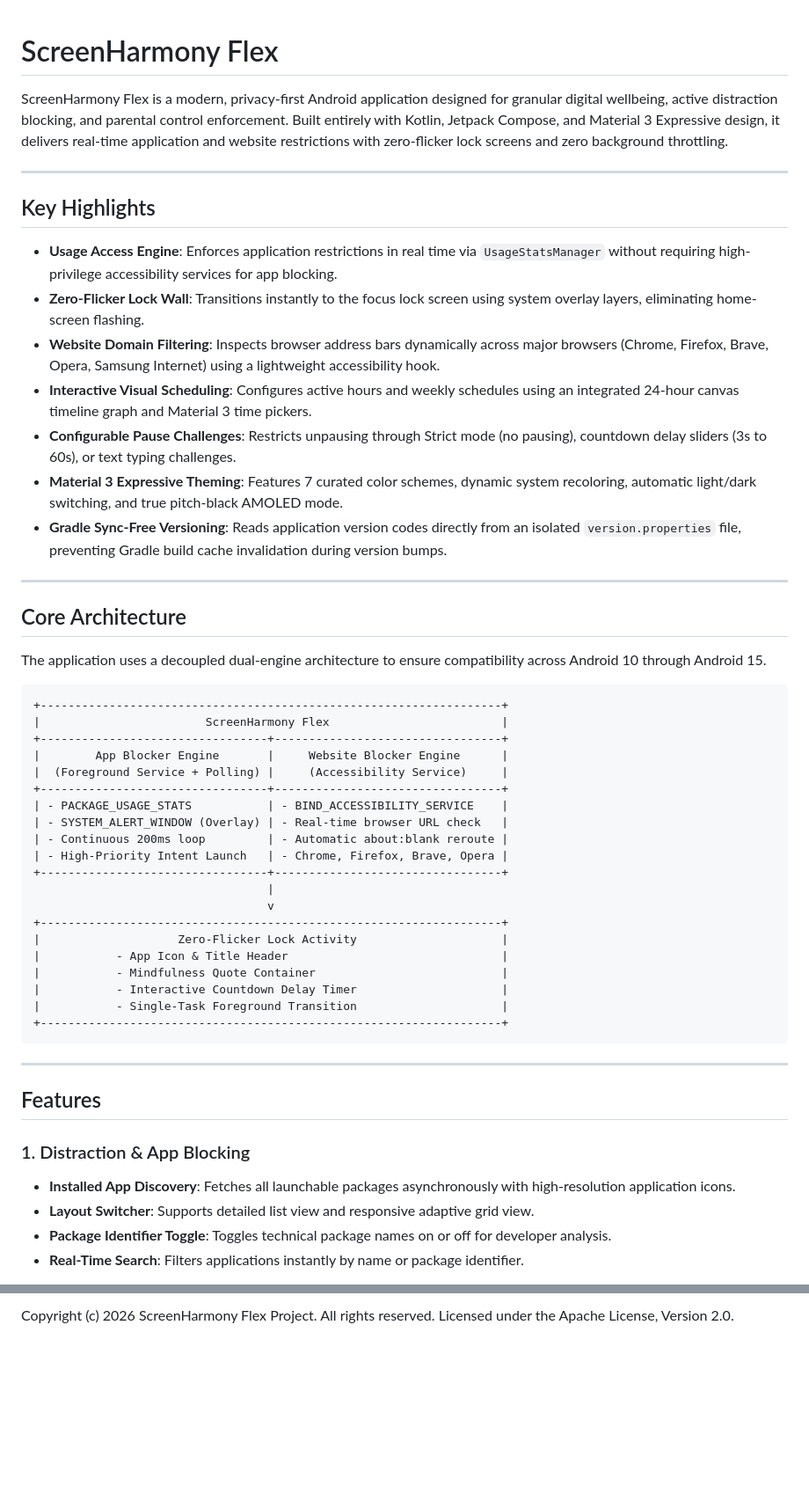
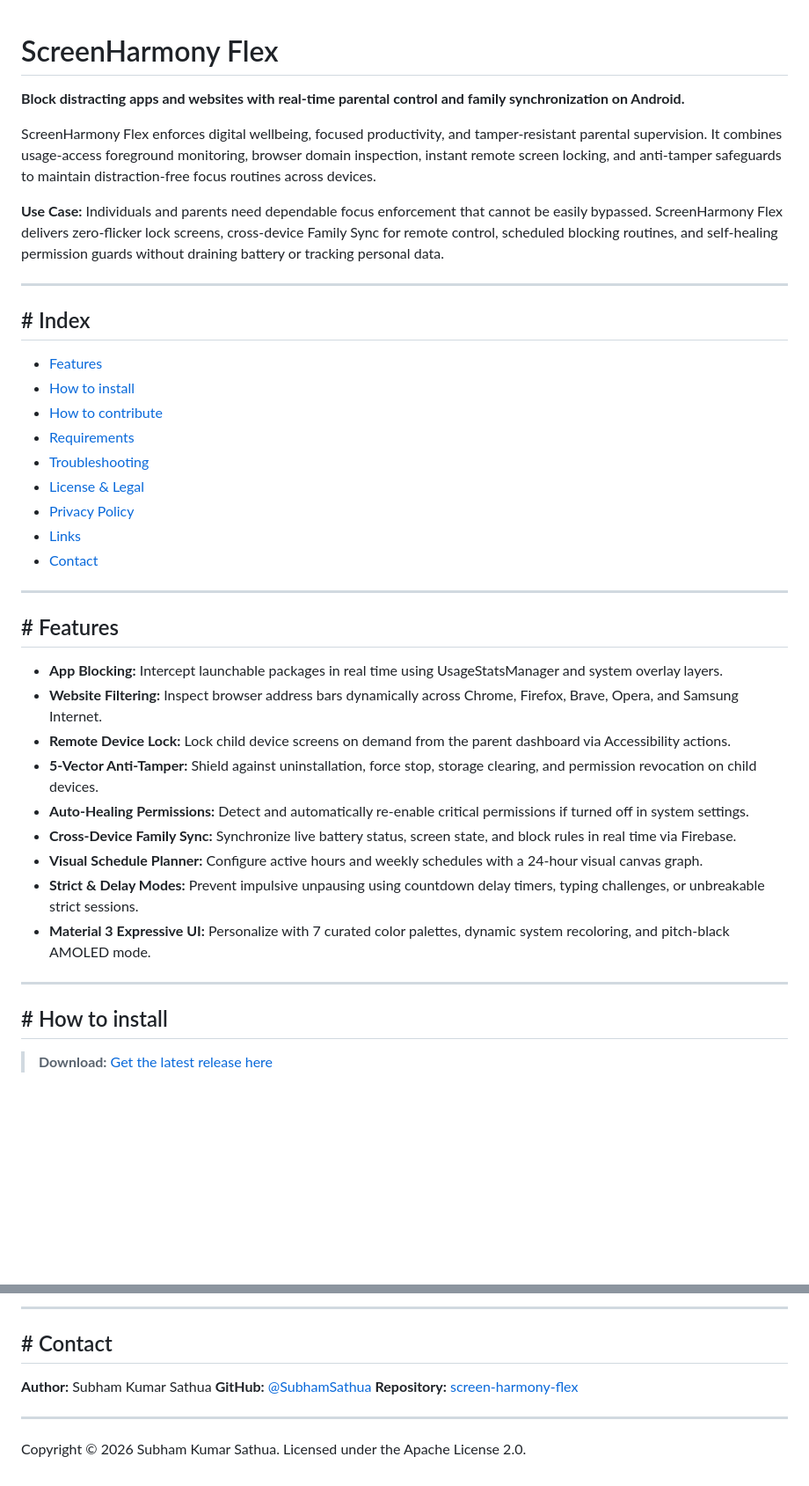
Before and after one commit to SubhamSathua/screen-harmony-flex, a Markdown page: README.md, 2 parts joined by grey strips. Shown at 88% size. Rendered like a GitHub page; blank space fills up the shorter version.

Commit message:
docs: standardize README.md and add SECURITY.md following exact reference rules

````diff
--- a/README.md
+++ b/README.md
@@ -1,55 +1,47 @@
+<!--
+# RULES for README.md
+- no emojies.
+- the intro description will be designed based on: main feature, functionality at first of the sentence as nobody reads full sentence so they must learn just by reading few first words of sentence.
+-->
+
 # ScreenHarmony Flex
 
-ScreenHarmony Flex is a modern, privacy-first Android application designed for granular digital wellbeing, active distraction blocking, and parental control enforcement. Built entirely with Kotlin, Jetpack Compose, and Material 3 Expressive design, it delivers real-time application and website restrictions with zero-flicker lock screens and zero background throttling.
+**Block distracting apps and websites with real-time parental control and family synchronization on Android.**
+
+ScreenHarmony Flex enforces digital wellbeing, focused productivity, and tamper-resistant parental supervision. It combines usage-access foreground monitoring, browser domain inspection, instant remote screen locking, and anti-tamper safeguards to maintain distraction-free focus routines across devices.
+
+**Use Case:**
+Individuals and parents need dependable focus enforcement that cannot be easily bypassed. ScreenHarmony Flex delivers zero-flicker lock screens, cross-device Family Sync for remote control, scheduled blocking routines, and self-healing permission guards without draining battery or tracking personal data.
 
 ---
 
-## Key Highlights
-
-- **Usage Access Engine**: Enforces application restrictions in real time via `UsageStatsManager` without requiring high-privilege accessibility services for app blocking.
-- **Zero-Flicker Lock Wall**: Transitions instantly to the focus lock screen using system overlay layers, eliminating home-screen flashing.
-- **Website Domain Filtering**: Inspects browser address bars dynamically across major browsers (Chrome, Firefox, Brave, Opera, Samsung Internet) using a lightweight accessibility hook.
-- **Interactive Visual Scheduling**: Configures active hours and weekly schedules using an integrated 24-hour canvas timeline graph and Material 3 time pickers.
-- **Configurable Pause Challenges**: Restricts unpausing through Strict mode (no pausing), countdown delay sliders (3s to 60s), or text typing challenges.
-- **Material 3 Expressive Theming**: Features 7 curated color schemes, dynamic system recoloring, automatic light/dark switching, and true pitch-black AMOLED mode.
-- **Gradle Sync-Free Versioning**: Reads application version codes directly from an isolated `version.properties` file, preventing Gradle build cache invalidation during version bumps.
+## # Index
+- [Features](#-features)
+- [How to install](#-how-to-install)
+- [How to contribute](#-how-to-contribute)
+- [Requirements](#-requirements)
+- [Troubleshooting](#-troubleshooting)
+- [License & Legal](#-license--legal)
+- [Privacy Policy](#-privacy-policy)
+- [Links](#-links)
+- [Contact](#-contact)
 
 ---
 
-## Core Architecture
-
-The application uses a decoupled dual-engine architecture to ensure compatibility across Android 10 through Android 15.
-
-```
-+-------------------------------------------------------------------+
-|                        ScreenHarmony Flex                         |
-+---------------------------------+---------------------------------+
-|        App Blocker Engine       |     Website Blocker Engine      |
-|  (Foreground Service + Polling) |     (Accessibility Service)     |
-+---------------------------------+---------------------------------+
-| - PACKAGE_USAGE_STATS           | - BIND_ACCESSIBILITY_SERVICE    |
-| - SYSTEM_ALERT_WINDOW (Overlay) | - Real-time browser URL check   |
-| - Continuous 200ms loop         | - Automatic about:blank reroute |
-| - High-Priority Intent Launch   | - Chrome, Firefox, Brave, Opera |
-+---------------------------------+---------------------------------+
-                                  |
-                                  v
-+-------------------------------------------------------------------+
-|                    Zero-Flicker Lock Activity                     |
-|           - App Icon & Title Header                               |
-|           - Mindfulness Quote Container                           |
-|           - Interactive Countdown Delay Timer                     |
-|           - Single-Task Foreground Transition                     |
-+-------------------------------------------------------------------+
-```
+## # Features
+- **App Blocking:** Intercept launchable packages in real time using UsageStatsManager and system overlay layers.
+- **Website Filtering:** Inspect browser address bars dynamically across Chrome, Firefox, Brave, Opera, and Samsung Internet.
+- **Remote Device Lock:** Lock child device screens on demand from the parent dashboard via Accessibility actions.
+- **5-Vector Anti-Tamper:** Shield against uninstallation, force stop, storage clearing, and permission revocation on child devices.
+- **Auto-Healing Permissions:** Detect and automatically re-enable critical permissions if turned off in system settings.
+- **Cross-Device Family Sync:** Synchronize live battery status, screen state, and block rules in real time via Firebase.
+- **Visual Schedule Planner:** Configure active hours and weekly schedules with a 24-hour visual canvas graph.
+- **Strict & Delay Modes:** Prevent impulsive unpausing using countdown delay timers, typing challenges, or unbreakable strict sessions.
+- **Material 3 Expressive UI:** Personalize with 7 curated color palettes, dynamic system recoloring, and pitch-black AMOLED mode.
 
 ---
 
-## Features
+## # How to install
 
-### 1. Distraction & App Blocking
-- **Installed App Discovery**: Fetches all launchable packages asynchronously with high-resolution application icons.
-- **Layout Switcher**: Supports detailed list view and responsive adaptive grid view.
-- **Package Identifier Toggle**: Toggles technical package names on or off for developer analysis.
-- **Real-Time Search**: Filters applications instantly by name or package identifier.
+> **Download:** [Get the latest release here](https://github.com/SubhamSathua/screen-harmony-flex/releases)
 
@@ -189,3 +125,10 @@ To increment or customize the version:
 
-Copyright (c) 2026 ScreenHarmony Flex Project. All rights reserved.
-Licensed under the Apache License, Version 2.0.
+---
+
+## # Contact
+**Author:** Subham Kumar Sathua
+**GitHub:** [@SubhamSathua](https://github.com/SubhamSathua)
+**Repository:** [screen-harmony-flex](https://github.com/SubhamSathua/screen-harmony-flex)
+
+---
+Copyright © 2026 Subham Kumar Sathua. Licensed under the Apache License 2.0.
````
Also changed, not shown: other parts of README.md (+56 -112 lines), SECURITY.md (added, +33 -0 lines).
